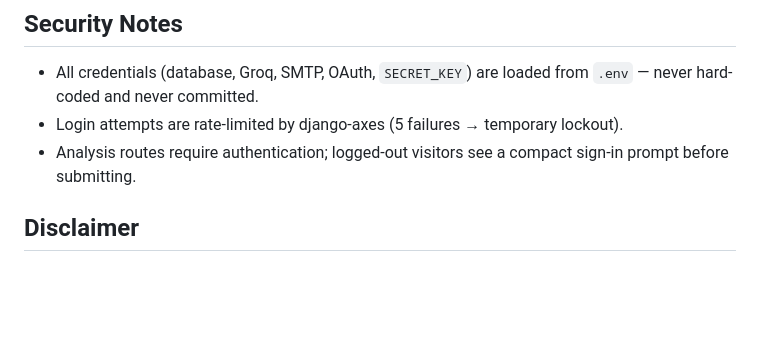
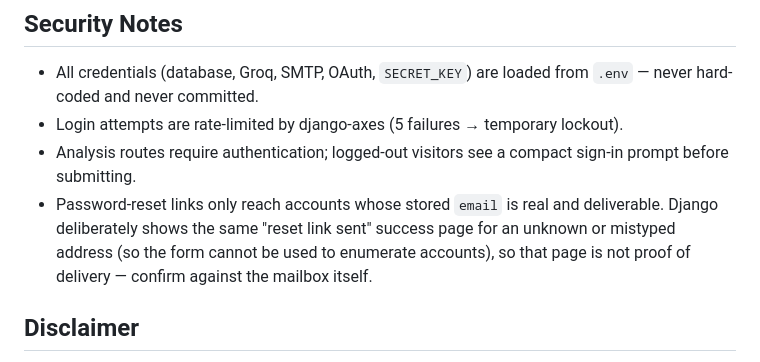
Before and after one commit to mani568347/VeriTruth, a Markdown page: README.md, the part around the change. GitHub-like rendering; blank space fills up the shorter version.

Commit message:
Document that reset links only reach deliverable email addresses
The reset form reports success for mistyped or unknown addresses, so the
done page is easy to mistake for proof that mail was delivered.

```diff
--- a/README.md
+++ b/README.md
@@ -217,6 +217,11 @@ fake_news/
 - Login attempts are rate-limited by django-axes (5 failures → temporary lockout).
 - Analysis routes require authentication; logged-out visitors see a compact
   sign-in prompt before submitting.
+- Password-reset links only reach accounts whose stored `email` is real and
+  deliverable. Django deliberately shows the same "reset link sent" success page
+  for an unknown or mistyped address (so the form cannot be used to enumerate
+  accounts), so that page is not proof of delivery — confirm against the mailbox
+  itself.
 
 ## Disclaimer
 
```
